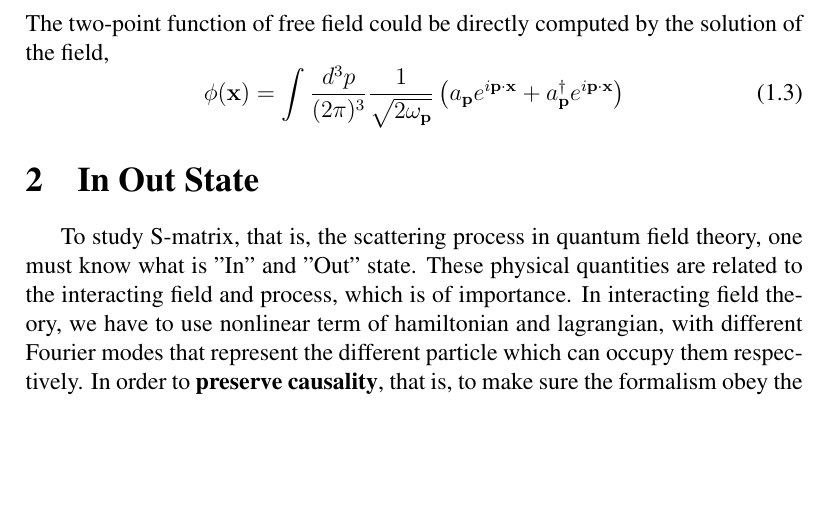
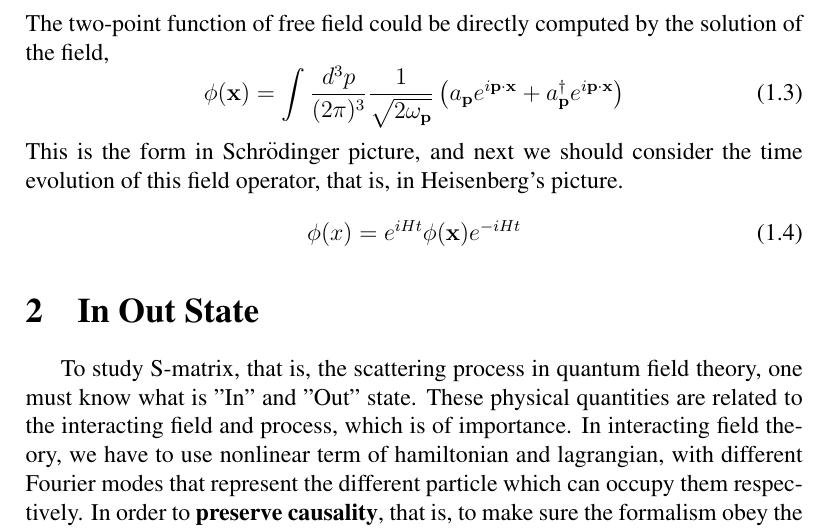
Before and after one commit to tingkaihsu/QFT2, a LaTeX document (smatrix.tex): part of page 2 of 2, cut so that both start at the same text, the shorter picture padded with empty space. Compiled offline with pdfLaTeX.

Commit message:
"commitedwindows"

```diff
--- a/smatrix.tex
+++ b/smatrix.tex
@@ -68,6 +68,11 @@ The two-point function of free field could be directly computed by the solution
 \begin{equation}
     \phi(\mathbf{x}) = \int{\frac{d^3p}{(2\pi)^3}\frac{1}{\sqrt{2\omega_{\mathbf{p}}}}\left(a_{\mathbf{p}}e^{i\mathbf{p}\cdot\mathbf{x}} + a^{\dagger}_{\mathbf{p}}e^{i\mathbf{p}\cdot\mathbf{x}}\right)}
 \end{equation}
+This is the form in Schr$\ddot{\text{o}}$dinger picture, and next we should consider the time evolution of this field operator, that is, in Heisenberg's picture.
+\begin{equation}
+    \phi(x) = e^{iHt}\phi(\mathbf{x})e^{-iHt}
+\end{equation}
+
 \section{In Out State}
 To study S-matrix, that is, the scattering process in quantum field theory, one must know what is "In" and "Out" state.
 These physical quantities are related to the interacting field and process, which is of importance.
```
Also changed, not shown: smatrix.pdf, 5 other files.
